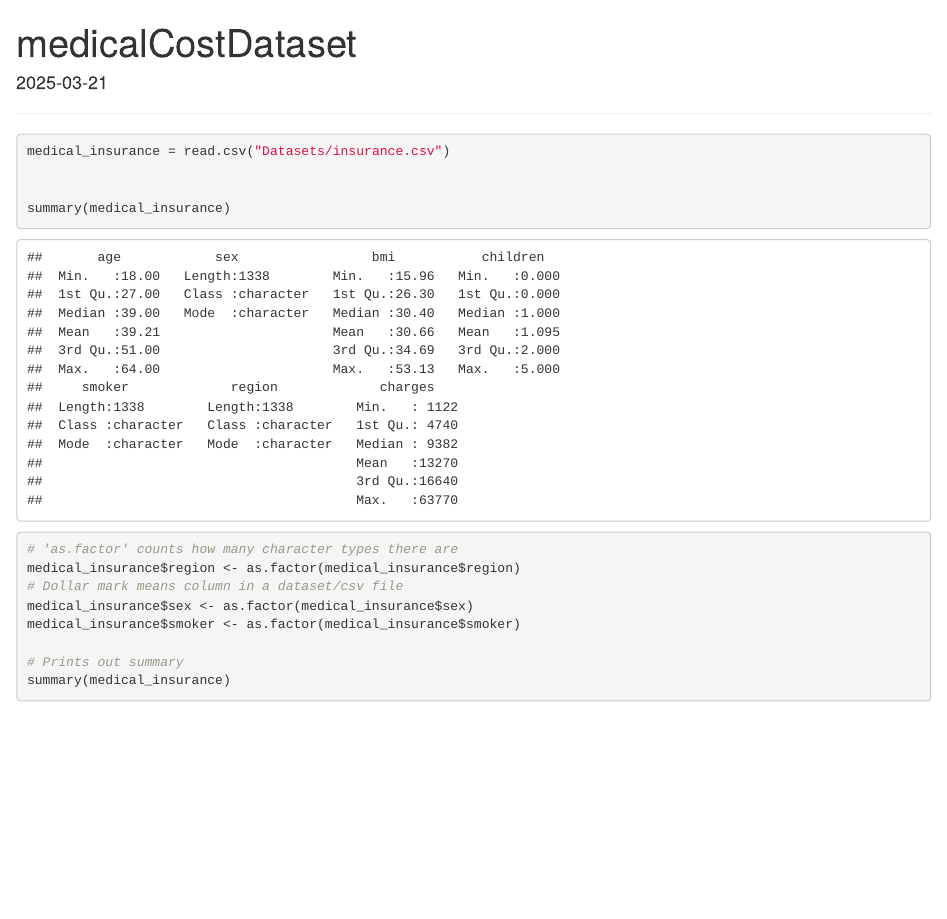
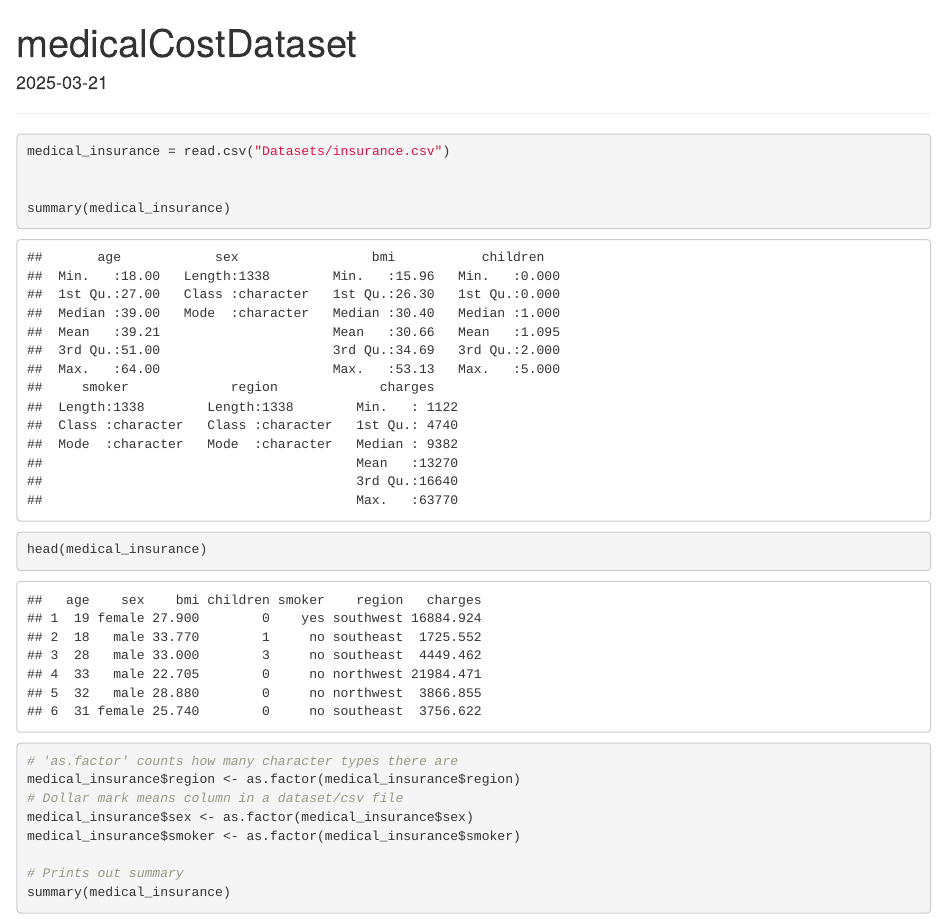
Before and after one commit to Horan517/GIS_Shadowing_Program, an R Markdown document (medicalCostDataset.Rmd): the page in a window 1100 px wide, from its top. Rendered offline with R 4.5, knitr and Pandoc, with nearby package versions.

Commit message:
fri mor more coding edits

````diff
--- a/medicalCostDataset.Rmd
+++ b/medicalCostDataset.Rmd
@@ -17,6 +17,8 @@ medical_insurance = read.csv("Datasets/insurance.csv")
 
 summary(medical_insurance)
 
+
+head(medical_insurance)
 ```
 ```{r}
 # 'as.factor' counts how many character types there are
````
